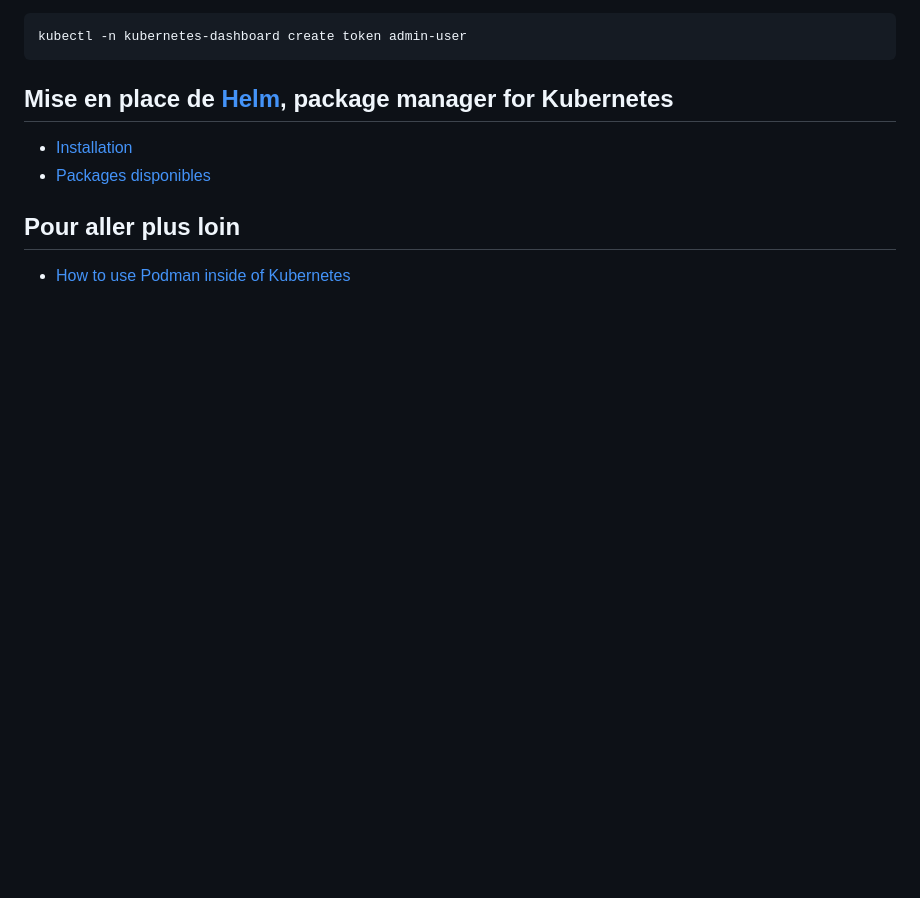
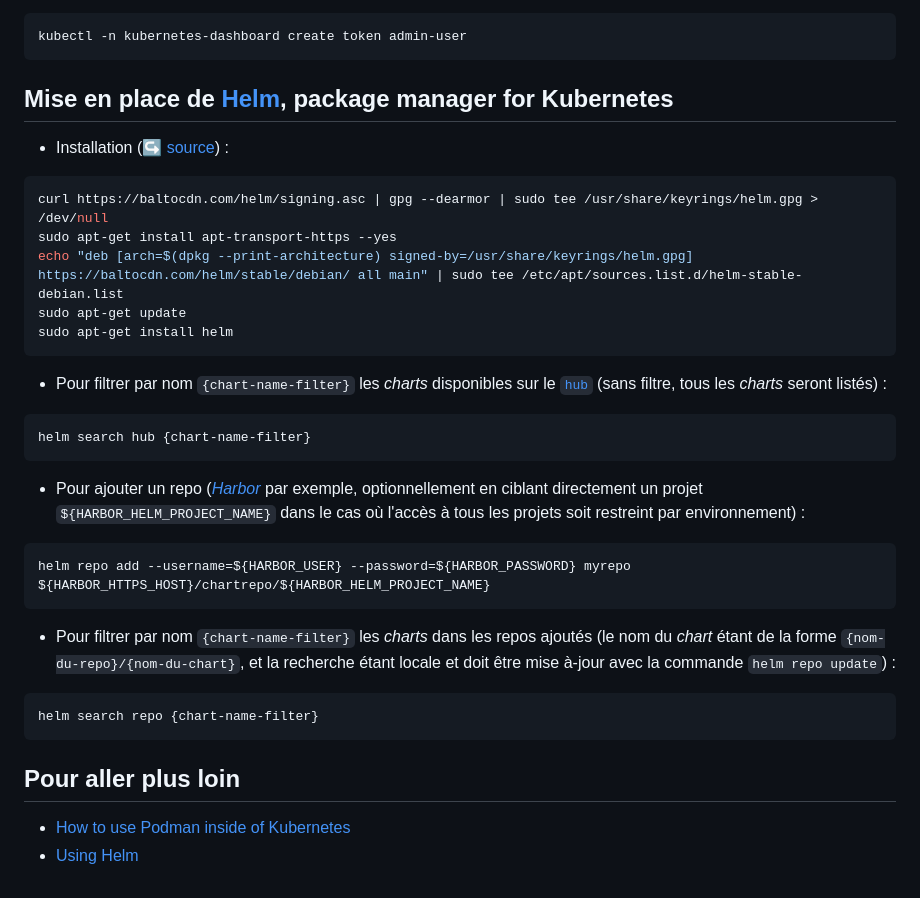
Before and after one commit to mahikeul/mahikeul.github.io, a Markdown page: k8s-local/README.md, the part around the change. Drawn GitHub-style; blank space fills up the shorter version.

Commit message:
développement paragraphe sur Helm

````diff
--- a/k8s-local/README.md
+++ b/k8s-local/README.md
@@ -96,7 +96,26 @@ kubectl -n kubernetes-dashboard create clusterrolebinding admin-user --clusterro
 kubectl -n kubernetes-dashboard create token admin-user
 ```
 ## Mise en place de [Helm](https://helm.sh/docs/intro/quickstart/), package manager for Kubernetes
-* [Installation](https://helm.sh/docs/intro/install/)
-* [Packages disponibles](https://artifacthub.io/packages/search)
+* Installation ([&#x21aa; source](https://helm.sh/docs/intro/install/#from-apt-debianubuntu)) :
+```shell
+curl https://baltocdn.com/helm/signing.asc | gpg --dearmor | sudo tee /usr/share/keyrings/helm.gpg > /dev/null
+sudo apt-get install apt-transport-https --yes
+echo "deb [arch=$(dpkg --print-architecture) signed-by=/usr/share/keyrings/helm.gpg] https://baltocdn.com/helm/stable/debian/ all main" | sudo tee /etc/apt/sources.list.d/helm-stable-debian.list
+sudo apt-get update
+sudo apt-get install helm
+```
+* Pour filtrer par nom `{chart-name-filter}` les _charts_ disponibles sur le [`hub`](https://artifacthub.io/packages/search) (sans filtre, tous les _charts_ seront listés) :
+```shell
+helm search hub {chart-name-filter}
+```
+* Pour ajouter un repo ([_Harbor_](https://goharbor.io/docs/1.10/working-with-projects/working-with-images/managing-helm-charts/) par exemple, optionnellement en ciblant directement un projet `${HARBOR_HELM_PROJECT_NAME}` dans le cas où l'accès à tous les projets soit restreint par environnement) :
+```shell
+helm repo add --username=${HARBOR_USER} --password=${HARBOR_PASSWORD} myrepo ${HARBOR_HTTPS_HOST}/chartrepo/${HARBOR_HELM_PROJECT_NAME}
+```
+* Pour filtrer par nom `{chart-name-filter}` les _charts_ dans les repos ajoutés (le nom du _chart_ étant de la forme `{nom-du-repo}/{nom-du-chart}`, et la recherche étant locale et doit être mise à-jour avec la commande `helm repo update`) :
+```shell
+helm search repo {chart-name-filter}
+```
 ## Pour aller plus loin
 * [How to use Podman inside of Kubernetes](https://www.redhat.com/sysadmin/podman-inside-kubernetes)
+* [Using Helm](https://helm.sh/docs/intro/using_helm/)
````
